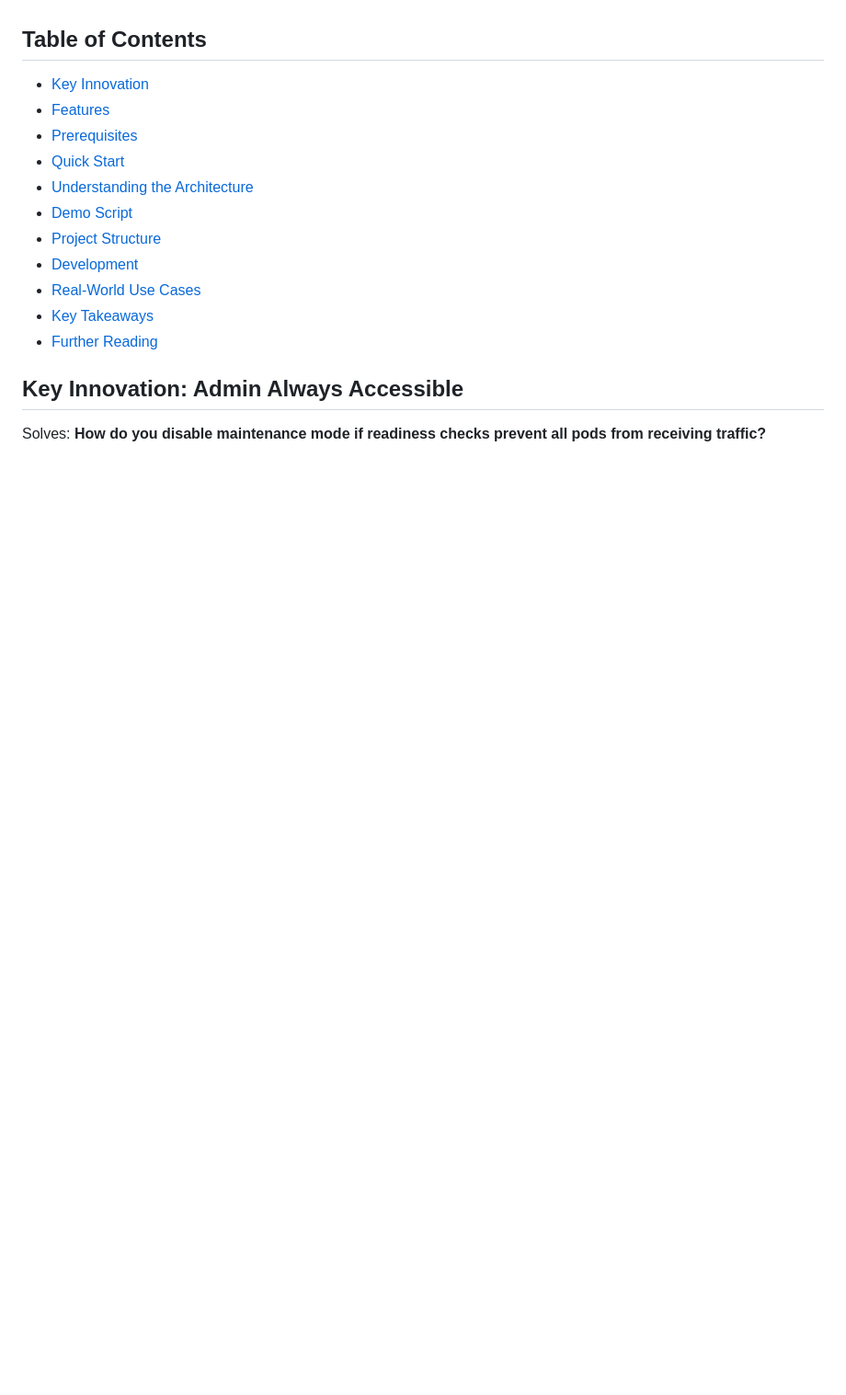
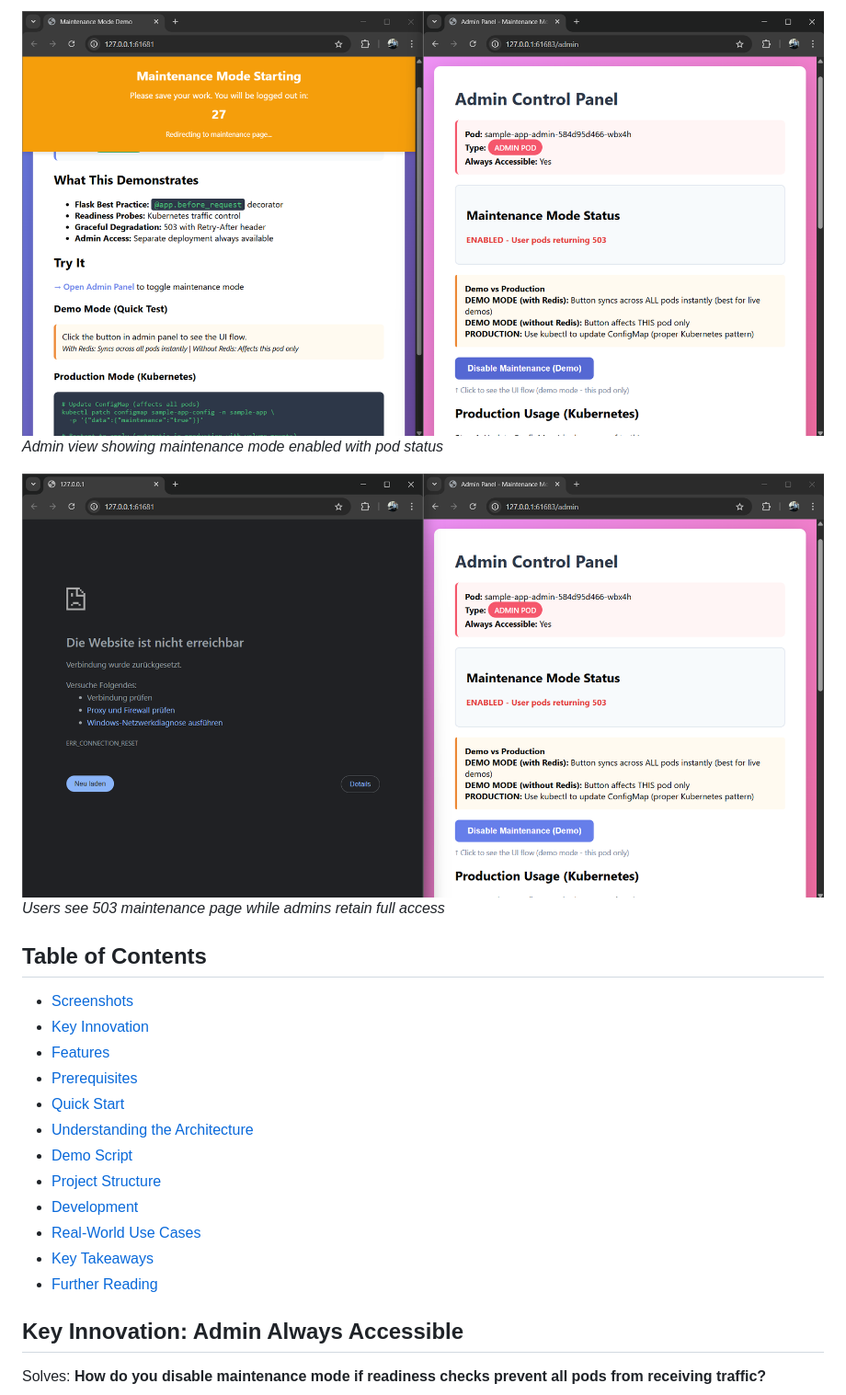
Before and after one commit to christianpetri/kubernetes-maintenance-mode, a Markdown page: README.md, the part around the change printed below. Shown: that part at 92% size. Rendered like a GitHub page; pictures changed too: docs/images/maintenance-enabled.png (added), docs/images/user-503-maintenance.png (added); blank space fills up the shorter version.

Commit message:
Add demo screenshots to documentation

```diff
--- a/README.md
+++ b/README.md
@@ -15,6 +31,12 @@ while **guaranteeing admin access remains available**.
+![Maintenance Mode Enabled](docs/images/maintenance-enabled.png)
+*Admin view showing maintenance mode enabled with pod status*
+
+![User View - 503 Maintenance Page](docs/images/user-503-maintenance.png)
+*Users see 503 maintenance page while admins retain full access*
 
 ## Table of Contents
 
+- [Screenshots](#screenshots)
 - [Key Innovation](#key-innovation-admin-always-accessible)
 - [Features](#features)
 - [Prerequisites](#prerequisites)
```
Also changed, not shown: other parts of README.md (+16 -0 lines), docs/images/admin-panel.png (added), docs/images/user-normal-mode.png (added).
